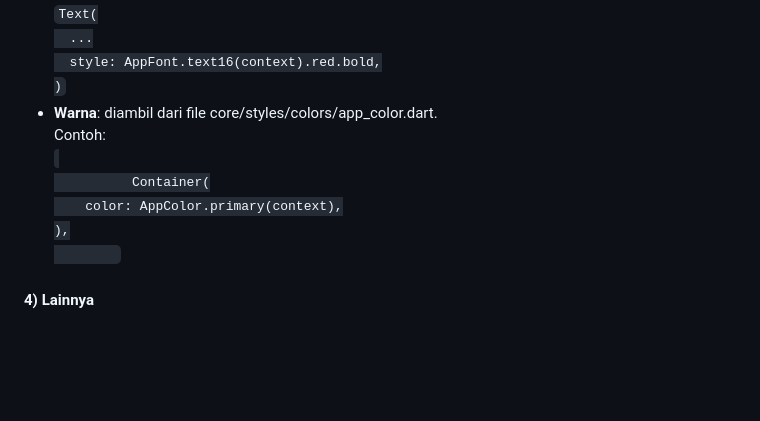
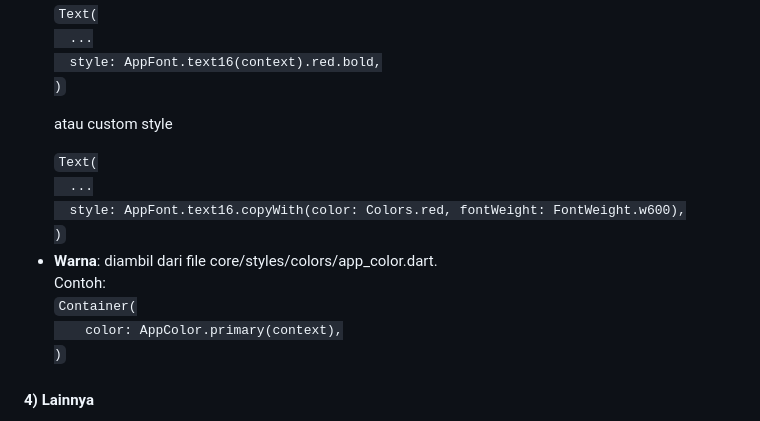
Before and after one commit to zakoraa/hajj-app, a Markdown page: README.md, the part around the change. Rendered like a GitHub page; blank space fills up the shorter version.

Commit message:
docs(README.md): update README.md

```diff
--- a/README.md
+++ b/README.md
@@ -42,14 +42,17 @@
   ...
   style: AppFont.text16(context).red.bold,
 )</code>
+ <p>atau custom style</p>
+           <code>Text(
+  ...
+  style: AppFont.text16.copyWith(color: Colors.red, fontWeight: FontWeight.w600),
+)</code>
       </li>
       <li><strong>Warna</strong>: diambil dari file core/styles/colors/app_color.dart.<br/>
       Contoh:<br/>
-        <code>
-          Container(
+        <code>Container(
     color: AppColor.primary(context),
-),
-        </code>
+)</code>
       </li>
     </ul>
     <h4>4) Lainnya</h4>
```
